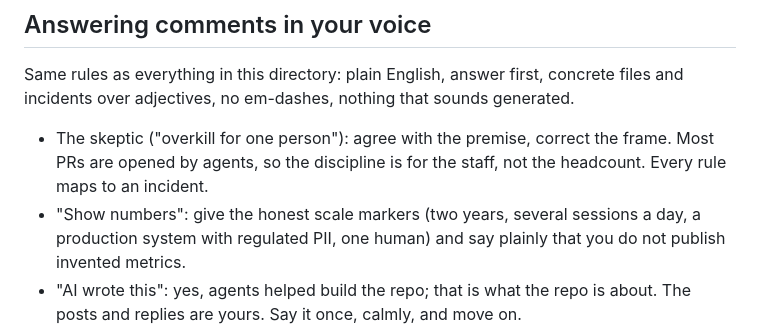
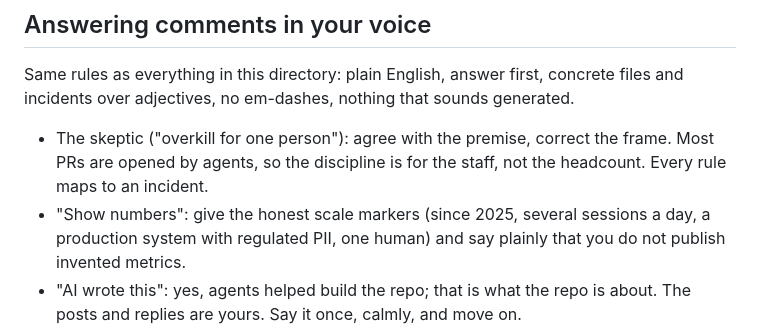
Before and after one commit to The-825/agent-ops-playbook, a Markdown page: marketing/LAUNCH_RUNBOOK.md, the part around the change. Rendered like a GitHub page.

Commit message:
fix: align scale claims with main's falsifiable-claims wording

```diff
--- a/marketing/LAUNCH_RUNBOOK.md
+++ b/marketing/LAUNCH_RUNBOOK.md
@@ -66,7 +66,7 @@ files and incidents over adjectives, no em-dashes, nothing that sounds generated
 - The skeptic ("overkill for one person"): agree with the premise, correct the
   frame. Most PRs are opened by agents, so the discipline is for the staff, not the
   headcount. Every rule maps to an incident.
-- "Show numbers": give the honest scale markers (two years, several sessions a day,
+- "Show numbers": give the honest scale markers (since 2025, several sessions a day,
   a production system with regulated PII, one human) and say plainly that you do
   not publish invented metrics.
 - "AI wrote this": yes, agents helped build the repo; that is what the repo is
```
Also changed, not shown: marketing/show-hn.md (+1 -1 lines).
